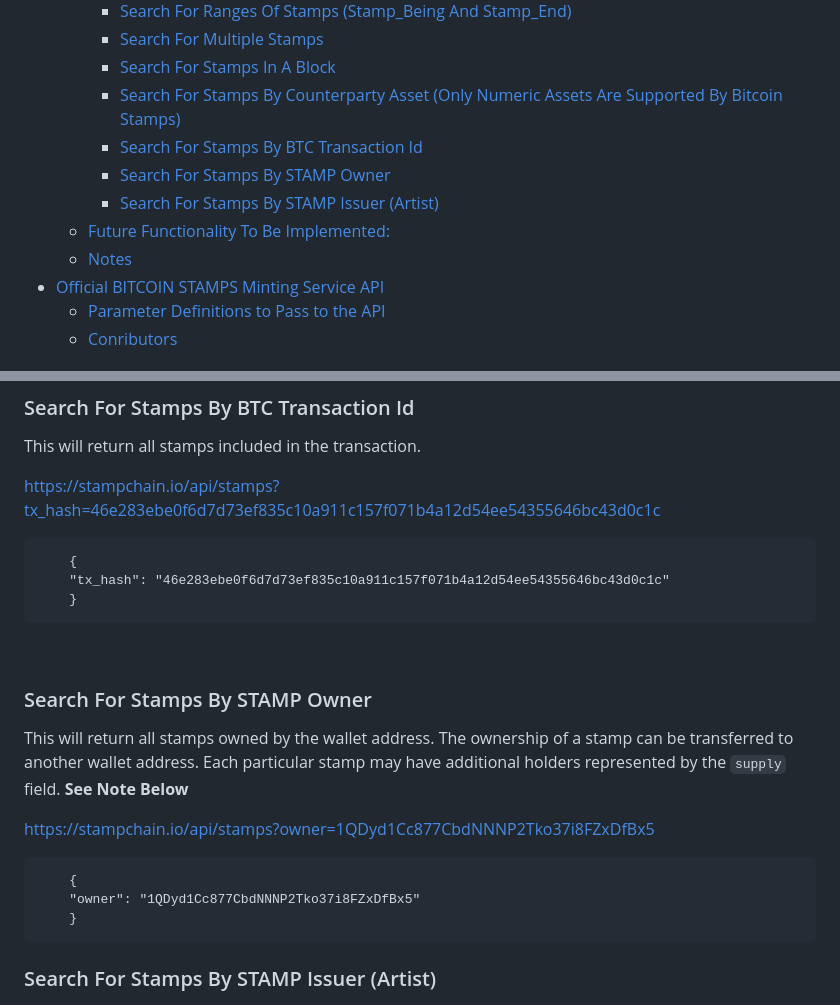
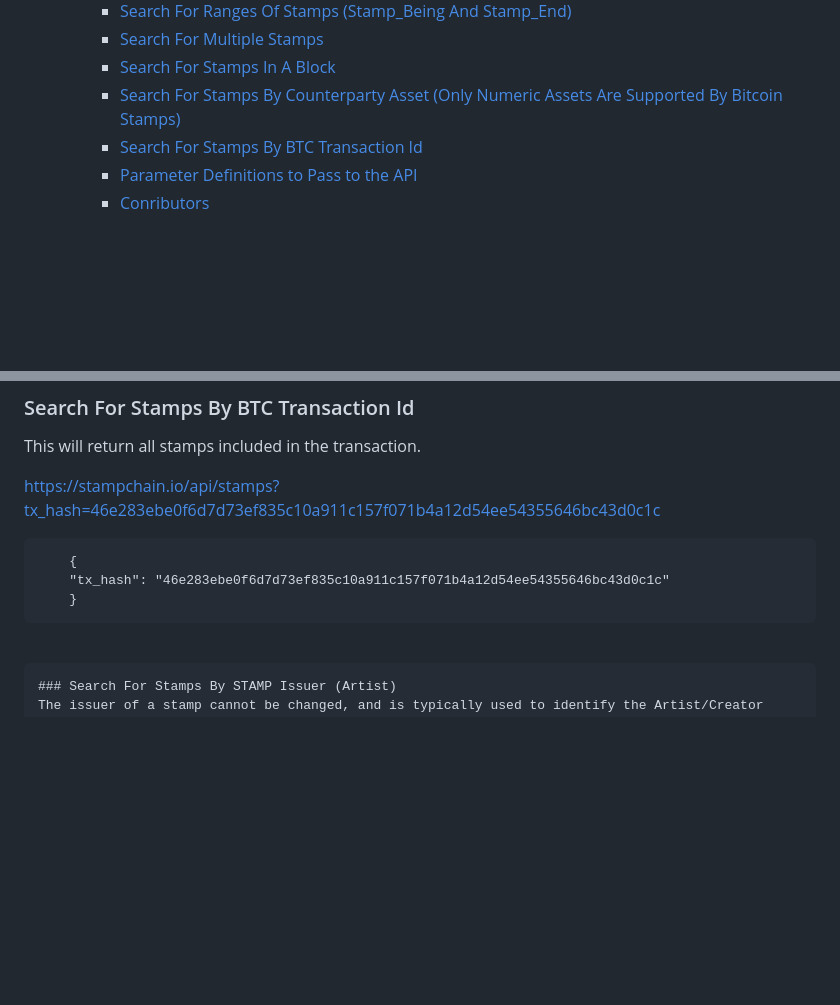
Before and after one commit to hydren-crypto/stampchain, a Markdown page: documentation/api.md, 2 parts joined by grey strips. Rendered like a GitHub page; blank space fills up the shorter version.

Commit message:
chore: remove owner query

````diff
--- a/documentation/api.md
+++ b/documentation/api.md
@@ -13,11 +13,6 @@
     - [Search For Stamps In A Block](#search-for-stamps-in-a-block)
     - [Search For Stamps By Counterparty Asset (Only Numeric Assets Are Supported By Bitcoin Stamps)](#search-for-stamps-by-counterparty-asset-only-numeric-assets-are-supported-by-bitcoin-stamps)
     - [Search For Stamps By BTC Transaction Id](#search-for-stamps-by-btc-transaction-id)
-    - [Search For Stamps By STAMP Owner](#search-for-stamps-by-stamp-owner)
-    - [Search For Stamps By STAMP Issuer (Artist)](#search-for-stamps-by-stamp-issuer-artist)
-  - [Future Functionality To Be Implemented:](#future-functionality-to-be-implemented)
-  - [Notes](#notes)
-- [Official BITCOIN STAMPS Minting Service API](#official-bitcoin-stamps-minting-service-api)
     - [Parameter Definitions to Pass to the API](#parameter-definitions-to-pass-to-the-api)
     - [Conributors](#conributors)
 
@@ -139,16 +134,7 @@ https://stampchain.io/api/stamps?tx_hash=46e283ebe0f6d7d73ef835c10a911c157f071b4
 ```
 <br>
 
-### Search For Stamps By STAMP Owner
-This will return all stamps owned by the wallet address. The ownership of a stamp can be transferred to another wallet address. Each particular stamp may have additional holders represented by the `supply` field. **See Note Below**
-
-https://stampchain.io/api/stamps?owner=1QDyd1Cc877CbdNNNP2Tko37i8FZxDfBx5
 ```
-    {
-    "owner": "1QDyd1Cc877CbdNNNP2Tko37i8FZxDfBx5"
-    }
-```
-
 ### Search For Stamps By STAMP Issuer (Artist)
 The issuer of a stamp cannot be changed, and is typically used to identify the Artist/Creator wallet. This will return all stamps issued by the wallet address. Each particular stamp may have additional holders represented represented by the `supply` field. **See Note Below**
 
````
